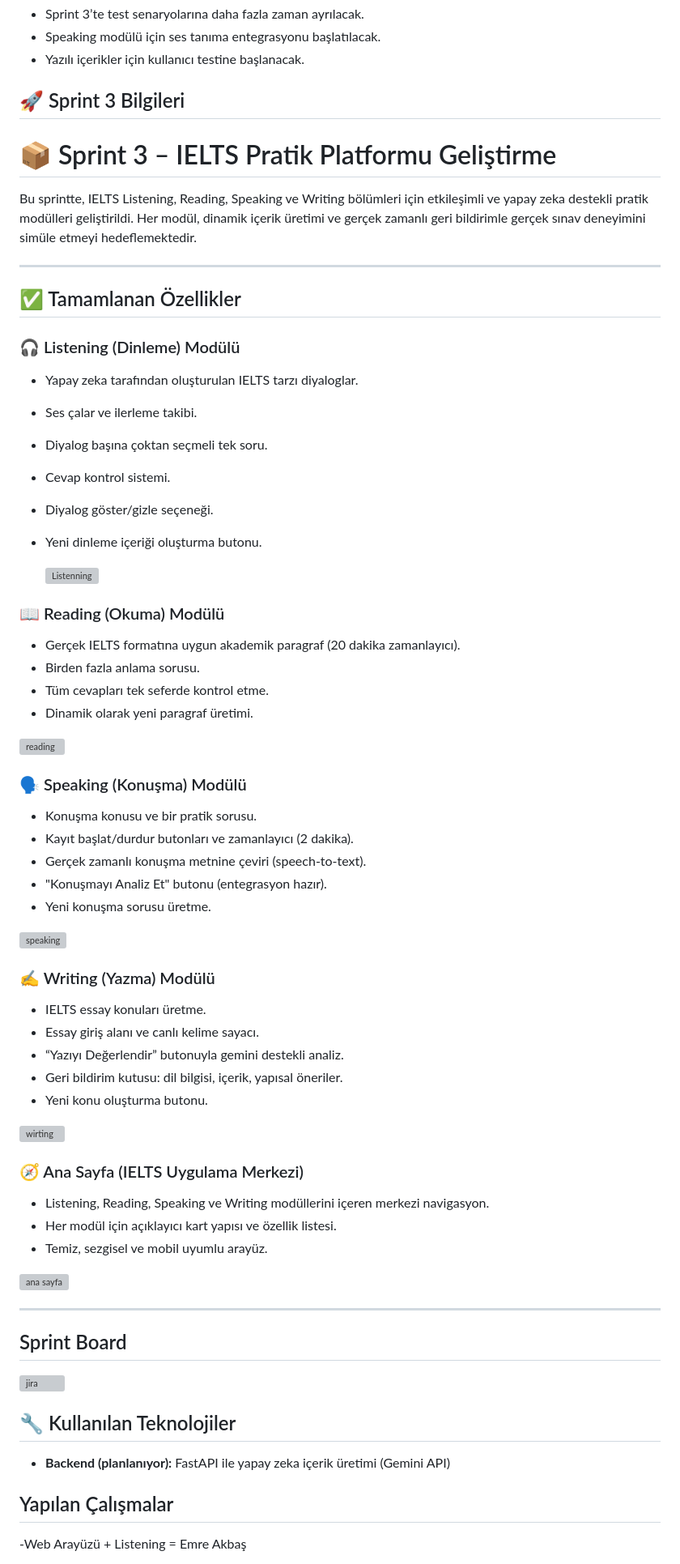
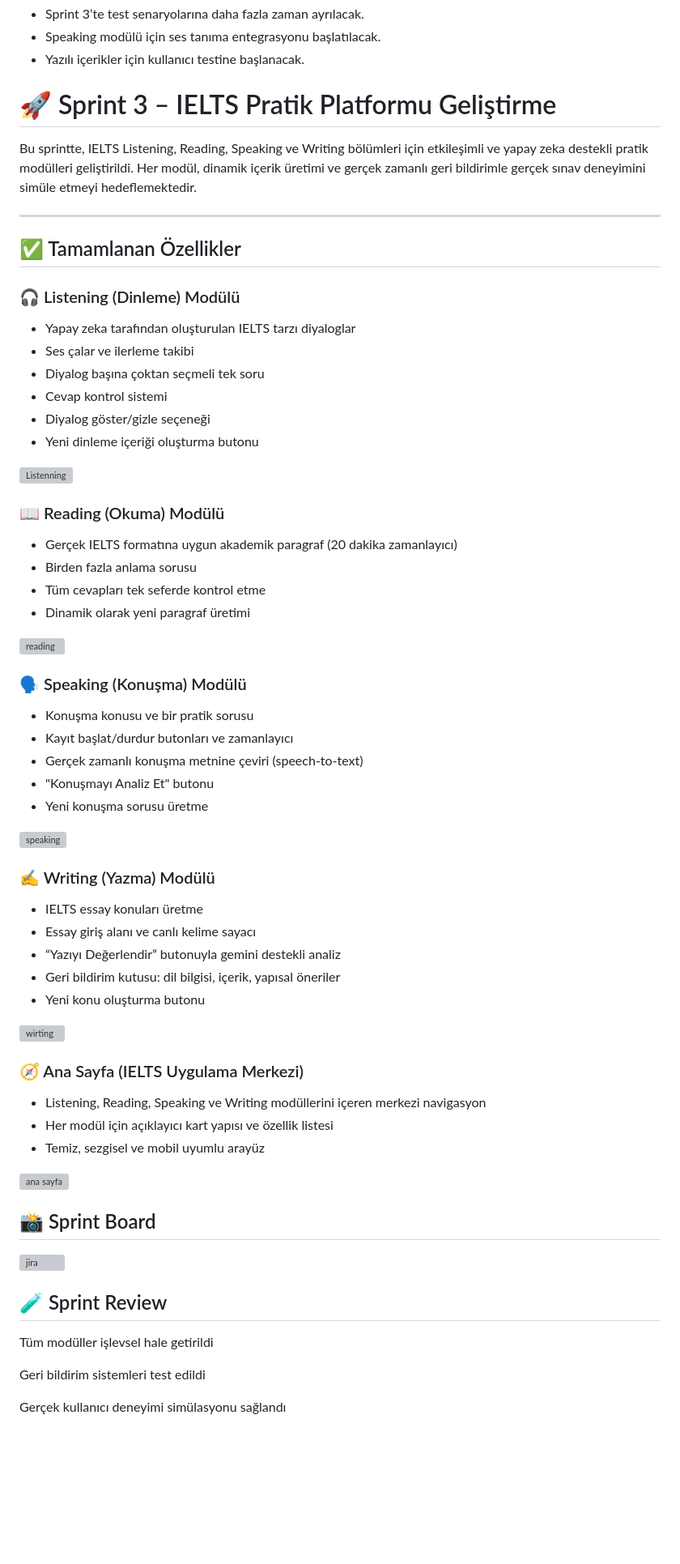
Before and after one commit to emreakbasss/Grup100, a Markdown page: README.md, the part around one of its changes. Shown at 81% size. Rendered like a GitHub page; blank space fills up the shorter version; grey boxes are pictures that could not be loaded.

```diff
--- a/README.md
+++ b/README.md
@@ -180,9 +180,7 @@ Aşağıda, uygulamanın Sprint 2 sonunda ulaştığı temel modüllere ait kull
 - Speaking modülü için ses tanıma entegrasyonu başlatılacak.
 - Yazılı içerikler için kullanıcı testine başlanacak.
 
-## 🚀 Sprint 3 Bilgileri
-
-# 📦 Sprint 3 – IELTS Pratik Platformu Geliştirme
+# 🚀 Sprint 3 – IELTS Pratik Platformu Geliştirme
 
 Bu sprintte, IELTS Listening, Reading, Speaking ve Writing bölümleri için etkileşimli ve yapay zeka destekli pratik modülleri geliştirildi. Her modül, dinamik içerik üretimi ve gerçek zamanlı geri bildirimle gerçek sınav deneyimini simüle etmeyi hedeflemektedir.
 
@@ -191,57 +189,55 @@ Bu sprintte, IELTS Listening, Reading, Speaking ve Writing bölümleri için etk
 ## ✅ Tamamlanan Özellikler
 
 ### 🎧 Listening (Dinleme) Modülü
-- Yapay zeka tarafından oluşturulan IELTS tarzı diyaloglar.
-- Ses çalar ve ilerleme takibi.
-- Diyalog başına çoktan seçmeli tek soru.
-- Cevap kontrol sistemi.
-- Diyalog göster/gizle seçeneği.
-- Yeni dinleme içeriği oluşturma butonu.
+- Yapay zeka tarafından oluşturulan IELTS tarzı diyaloglar
+- Ses çalar ve ilerleme takibi
+- Diyalog başına çoktan seçmeli tek soru
+- Cevap kontrol sistemi
+- Diyalog göster/gizle seçeneği
+- Yeni dinleme içeriği oluşturma butonu
 
-  <img width="492" height="732" alt="Listenning" src="https://github.com/user-attachments/assets/522a1d72-957a-4067-8882-a5a8d7b4607c" />
-
+<img width="492" height="732" alt="Listenning" src="https://github.com/user-attachments/assets/522a1d72-957a-4067-8882-a5a8d7b4607c" />
 
 ### 📖 Reading (Okuma) Modülü
-- Gerçek IELTS formatına uygun akademik paragraf (20 dakika zamanlayıcı).
-- Birden fazla anlama sorusu.
-- Tüm cevapları tek seferde kontrol etme.
-- Dinamik olarak yeni paragraf üretimi.
+- Gerçek IELTS formatına uygun akademik paragraf (20 dakika zamanlayıcı)
+- Birden fazla anlama sorusu
+- Tüm cevapları tek seferde kontrol etme
+- Dinamik olarak yeni paragraf üretimi
 
 <img width="375" height="861" alt="reading" src="https://github.com/user-attachments/assets/e4a9c7f2-6000-4e4d-9547-e9f56da889cf" />
 
 ### 🗣️ Speaking (Konuşma) Modülü
-- Konuşma konusu ve bir pratik sorusu.
-- Kayıt başlat/durdur butonları ve zamanlayıcı (2 dakika).
-- Gerçek zamanlı konuşma metnine çeviri (speech-to-text).
-- "Konuşmayı Analiz Et" butonu (entegrasyon hazır).
-- Yeni konuşma sorusu üretme.
+- Konuşma konusu ve bir pratik sorusu
+- Kayıt başlat/durdur butonları ve zamanlayıcı
+- Gerçek zamanlı konuşma metnine çeviri (speech-to-text)
+- "Konuşmayı Analiz Et" butonu
+- Yeni konuşma sorusu üretme
 
 <img width="483" height="777" alt="speaking" src="https://github.com/user-attachments/assets/5a212c49-335a-429c-a869-1e3674374a45" />
 
 ### ✍️ Writing (Yazma) Modülü
-- IELTS essay konuları üretme.
-- Essay giriş alanı ve canlı kelime sayacı.
-- “Yazıyı Değerlendir” butonuyla gemini destekli analiz.
-- Geri bildirim kutusu: dil bilgisi, içerik, yapısal öneriler.
-- Yeni konu oluşturma butonu.
+- IELTS essay konuları üretme
+- Essay giriş alanı ve canlı kelime sayacı
+- “Yazıyı Değerlendir” butonuyla gemini destekli analiz
+- Geri bildirim kutusu: dil bilgisi, içerik, yapısal öneriler
+- Yeni konu oluşturma butonu
 
 <img width="600" height="862" alt="wirting" src="https://github.com/user-attachments/assets/4171a038-f9e6-4098-a770-fd36ebc4be16" />
 
 ### 🧭 Ana Sayfa (IELTS Uygulama Merkezi)
-- Listening, Reading, Speaking ve Writing modüllerini içeren merkezi navigasyon.
-- Her modül için açıklayıcı kart yapısı ve özellik listesi.
-- Temiz, sezgisel ve mobil uyumlu arayüz.
+- Listening, Reading, Speaking ve Writing modüllerini içeren merkezi navigasyon
+- Her modül için açıklayıcı kart yapısı ve özellik listesi
+- Temiz, sezgisel ve mobil uyumlu arayüz
 
 <img width="863" height="856" alt="ana sayfa" src="https://github.com/user-attachments/assets/363c5b63-b726-4e4e-a968-c679dd8d33cc" />
 
----
-## Sprint Board
+## 📸 Sprint Board
 <img width="1630" height="802" alt="jira" src="https://github.com/user-attachments/assets/fc270a7d-fafa-4898-a385-a1bf5bcb1992" />
 
+## 🧪 Sprint Review
+Tüm modüller işlevsel hale getirildi
 
-## 🔧 Kullanılan Teknolojiler
-- **Backend (planlanıyor):** FastAPI ile yapay zeka içerik üretimi (Gemini API)
+Geri bildirim sistemleri test edildi
 
-## Yapılan Çalışmalar
--Web Arayüzü + Listening = Emre Akbaş
+Gerçek kullanıcı deneyimi simülasyonu sağlandı
 
```
Also changed, not shown: other parts of README.md (+16 -5 lines).
